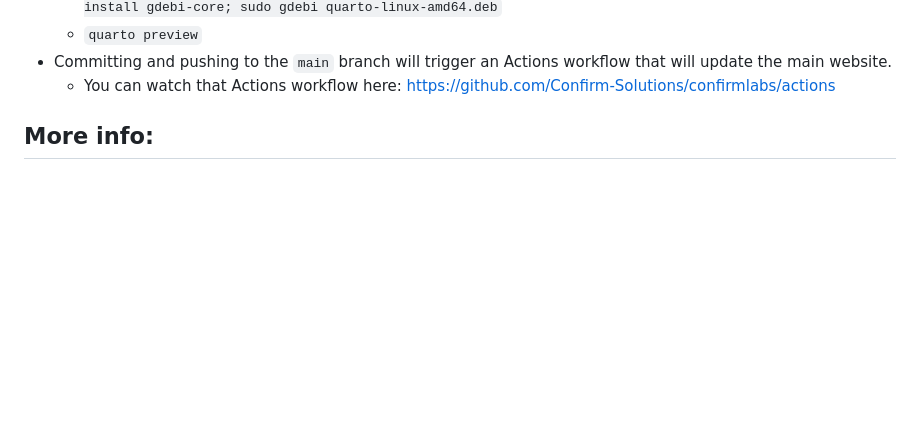
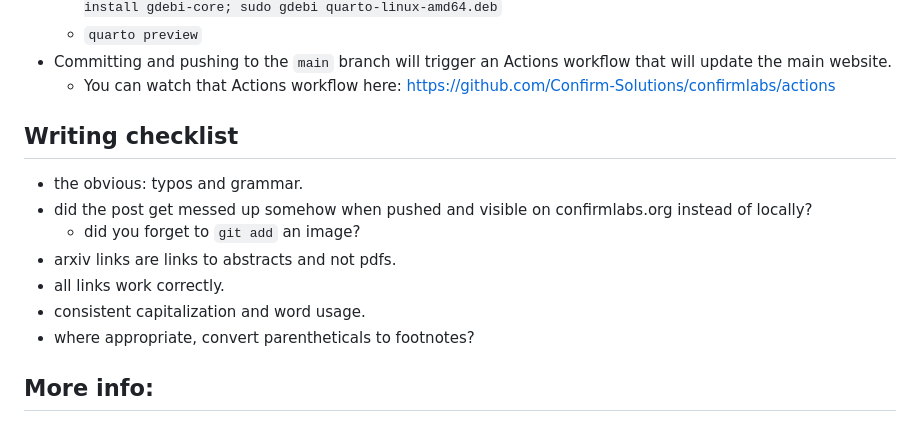
Before and after one commit to Confirm-Solutions/confirmlabs, a Markdown page: README.md, the part around the change. Drawn GitHub-style; blank space fills up the shorter version.

Commit message:
TDC post edits.

```diff
--- a/README.md
+++ b/README.md
@@ -13,6 +13,15 @@ We use Quarto for running this website. To write a new post:
 - Committing and pushing to the `main` branch will trigger an Actions workflow that will update the main website.
 	- You can watch that Actions workflow here: https://github.com/Confirm-Solutions/confirmlabs/actions
 
+## Writing checklist
+
+- the obvious: typos and grammar.
+- did the post get messed up somehow when pushed and visible on confirmlabs.org instead of locally?
+  - did you forget to `git add` an image?
+- arxiv links are links to abstracts and not pdfs.
+- all links work correctly.
+- consistent capitalization and word usage.
+- where appropriate, convert parentheticals to footnotes?
 
 ## More info:
 
```
Also changed, not shown: posts/TDC2023.md (+74 -77 lines), posts/TDC2023-sample-instances.png (added), 6 other files.
